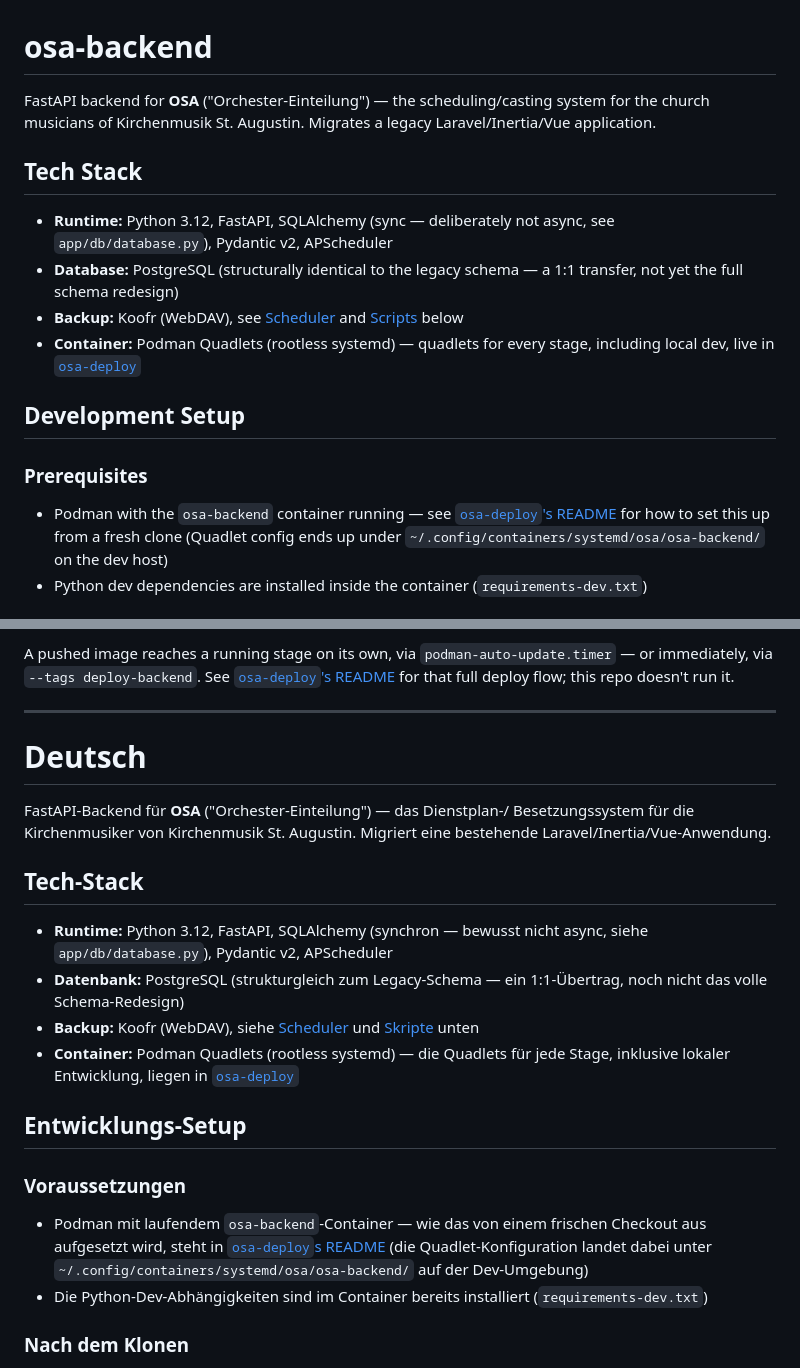
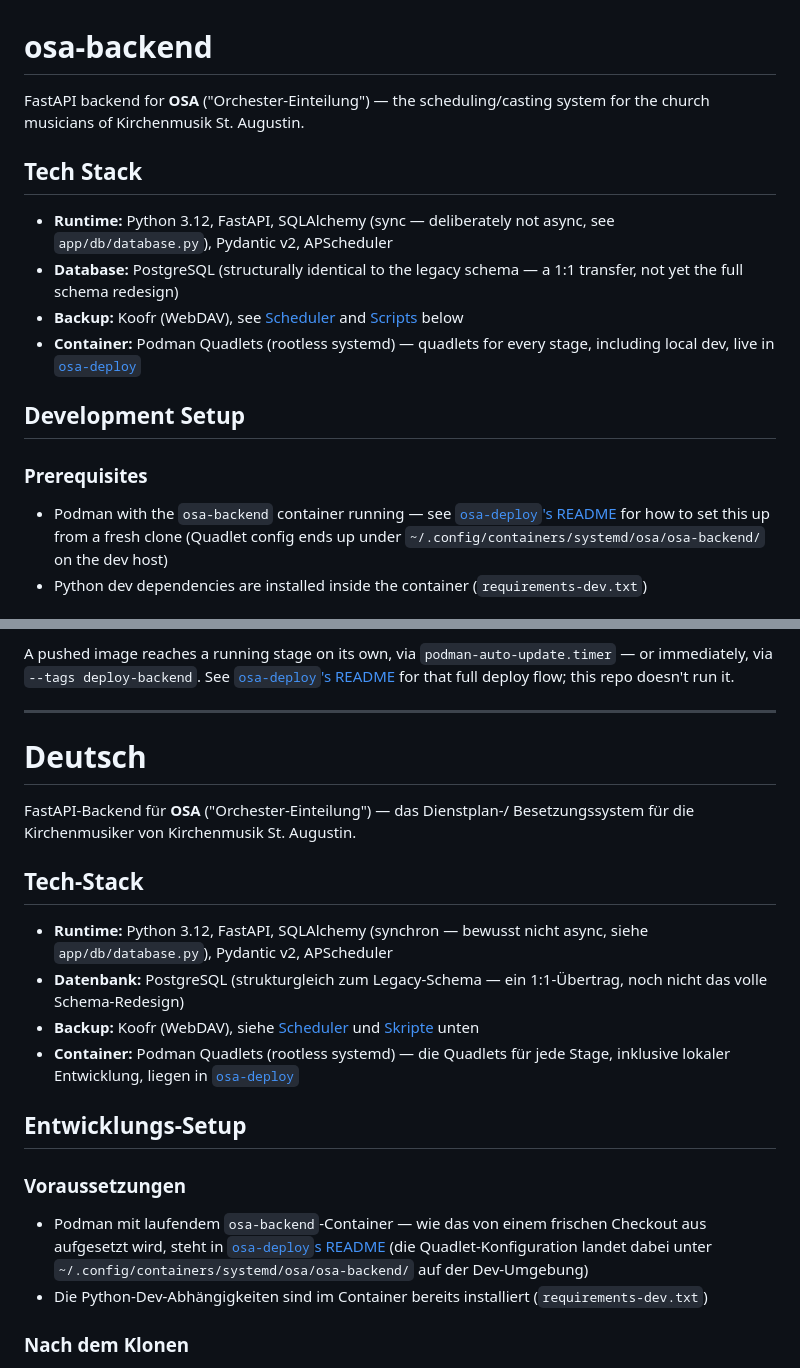
Before and after one commit to Kirchenmusik-St-Augustin/osa-backend, a Markdown page: README.md, 2 parts joined by grey strips. GitHub-like rendering.

Commit message:
Fix cross-repo README links, drop stale legacy Laravel/Inertia reference

```diff
--- a/README.md
+++ b/README.md
@@ -1,8 +1,7 @@
 # osa-backend
 
 FastAPI backend for **OSA** ("Orchester-Einteilung") — the scheduling/casting
-system for the church musicians of Kirchenmusik St. Augustin. Migrates a
-legacy Laravel/Inertia/Vue application.
+system for the church musicians of Kirchenmusik St. Augustin.
 
 ## Tech Stack
 
@@ -195,7 +194,6 @@ flow; this repo doesn't run it.
 
 FastAPI-Backend für **OSA** ("Orchester-Einteilung") — das Dienstplan-/
 Besetzungssystem für die Kirchenmusiker von Kirchenmusik St. Augustin.
-Migriert eine bestehende Laravel/Inertia/Vue-Anwendung.
 
 ## Tech-Stack
 
```
Also changed, not shown: other parts of README.md (+16 -16 lines).
